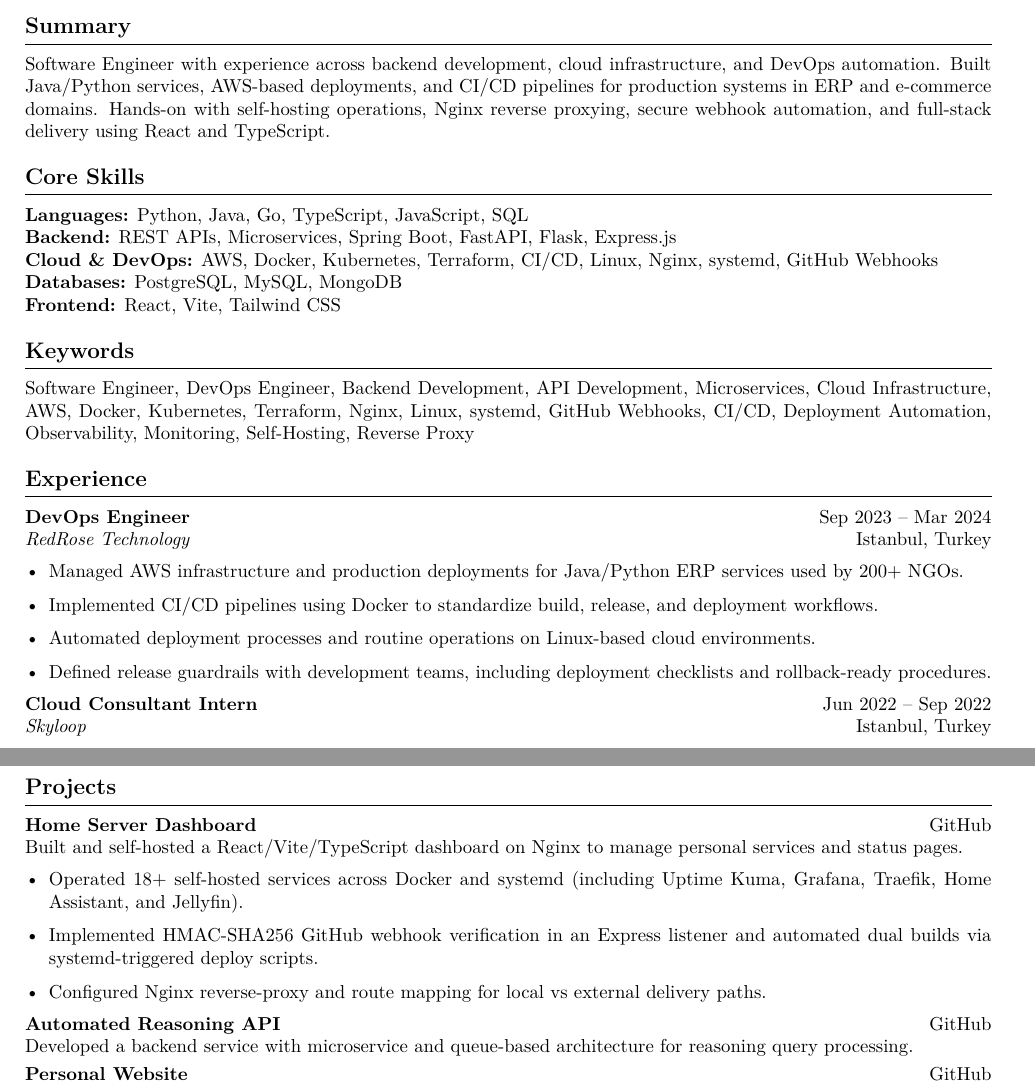
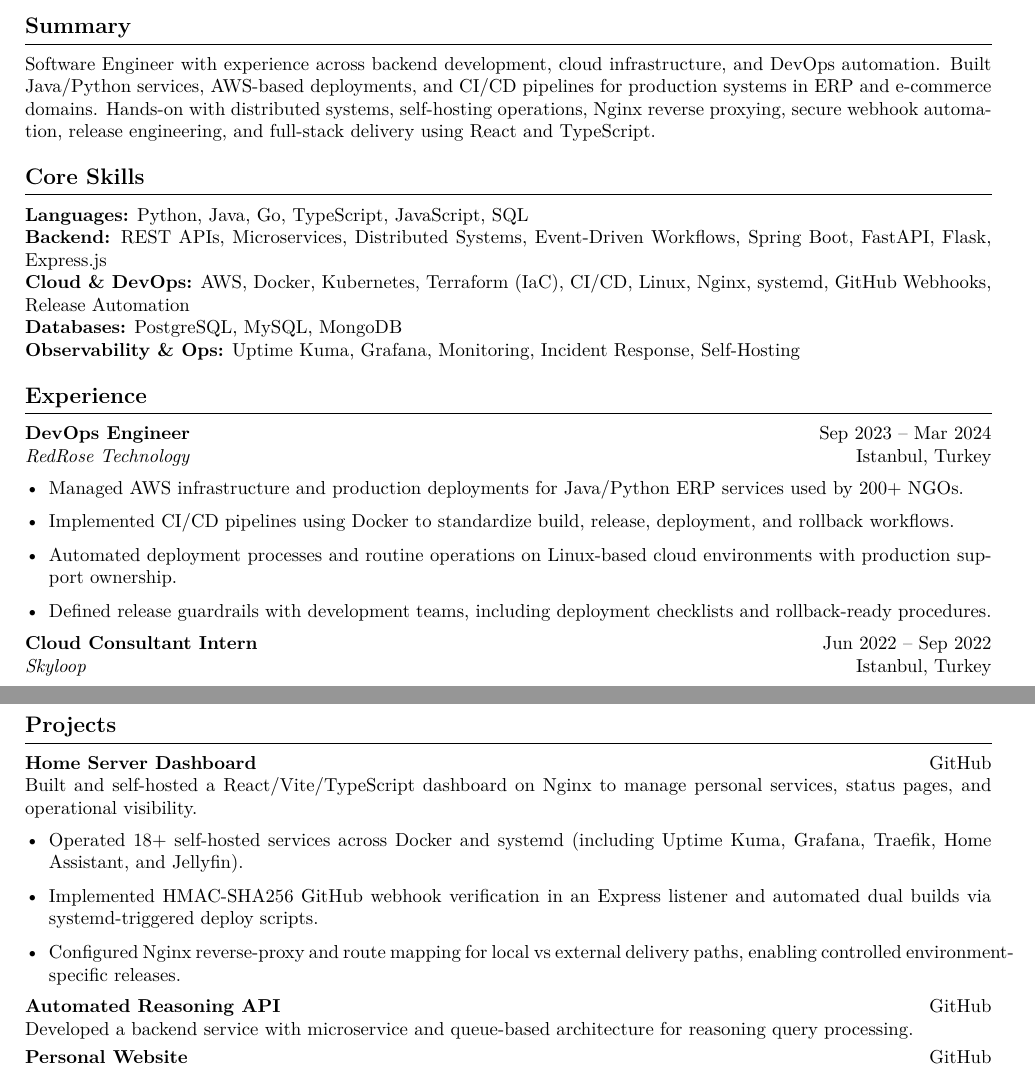
Before and after one commit to giraycoskun/cv, a LaTeX CV (cv_base.tex, which reads cv_data.tex): two parts of pages 1 and 2 of 2, joined at a grey line, cut so that both start at the same text. The pictures show the PDF file cv_long_2026-03-05.pdf that the author committed with the source.

Commit message:
refactor(cv): remove standalone keywords section and embed ATS keywords across summary, skills, experience, and projects

```diff
--- a/cv_base.tex
+++ b/cv_base.tex
@@ -79,24 +79,17 @@
 
 \section*{Core Skills}
 \textbf{Languages:} Python, Java, Go, TypeScript, JavaScript, SQL \\
-\textbf{Backend:} REST APIs, Microservices, Spring Boot, FastAPI, Flask, Express.js \\
-\textbf{Cloud \& DevOps:} AWS, Docker, Kubernetes, Terraform, CI/CD, Linux, Nginx, systemd, GitHub Webhooks \\
+\textbf{Backend:} REST APIs, Microservices, Distributed Systems, Event-Driven Workflows, Spring Boot, FastAPI, Flask, Express.js \\
+\textbf{Cloud \& DevOps:} AWS, Docker, Kubernetes, Terraform (IaC), CI/CD, Linux, Nginx, systemd, GitHub Webhooks, Release Automation \\
 \textbf{Databases:} PostgreSQL, MySQL, MongoDB \\
-\textbf{Frontend:} React, Vite, Tailwind CSS
-
-\section*{Keywords}
-\iflongcv
-Software Engineer, DevOps Engineer, Backend Development, API Development, Microservices, Cloud Infrastructure, AWS, Docker, Kubernetes, Terraform, Nginx, Linux, systemd, GitHub Webhooks, CI/CD, Deployment Automation, Observability, Monitoring, Self-Hosting, Reverse Proxy
-\else
-Software Engineer, DevOps Engineer, Backend, APIs, AWS, Docker, CI/CD, Nginx, Linux, systemd, Webhooks
-\fi
+\textbf{Observability \& Ops:} Uptime Kuma, Grafana, Monitoring, Incident Response, Self-Hosting
 
 \section*{Experience}
 \JobEntry{DevOps Engineer}{Sep 2023 -- Mar 2024}{RedRose Technology}{Istanbul, Turkey}
 \begin{itemize}
   \item Managed AWS infrastructure and production deployments for Java/Python ERP services used by 200+ NGOs.
-  \item Implemented CI/CD pipelines using Docker to standardize build, release, and deployment workflows.
-  \item Automated deployment processes and routine operations on Linux-based cloud environments.
+  \item Implemented CI/CD pipelines using Docker to standardize build, release, deployment, and rollback workflows.
+  \item Automated deployment processes and routine operations on Linux-based cloud environments with production support ownership.
   \iflongcv
   \item Defined release guardrails with development teams, including deployment checklists and rollback-ready procedures.
   \fi
@@ -135,12 +128,12 @@ Software Engineer, DevOps Engineer, Backend, APIs, AWS, Docker, CI/CD, Nginx, Li
 
 \section*{Projects}
 \textbf{Home Server Dashboard} \hfill \href{https://github.com/giraycoskun/server.giraycoskun.dev}{GitHub} \\
-Built and self-hosted a React/Vite/TypeScript dashboard on Nginx to manage personal services and status pages.
+Built and self-hosted a React/Vite/TypeScript dashboard on Nginx to manage personal services, status pages, and operational visibility.
 \iflongcv
 \begin{itemize}
   \item Operated 18+ self-hosted services across Docker and systemd (including Uptime Kuma, Grafana, Traefik, Home Assistant, and Jellyfin).
   \item Implemented HMAC-SHA256 GitHub webhook verification in an Express listener and automated dual builds via systemd-triggered deploy scripts.
-  \item Configured Nginx reverse-proxy and route mapping for local vs external delivery paths.
+  \item Configured Nginx reverse-proxy and route mapping for local vs external delivery paths, enabling controlled environment-specific releases.
 \end{itemize}
 \fi
 
--- a/cv_data.tex
+++ b/cv_data.tex
@@ -13,5 +13,5 @@
 \newcommand{\ProfessionalSummary}{
 Software Engineer with experience across backend development, cloud infrastructure, and DevOps automation.
 Built Java/Python services, AWS-based deployments, and CI/CD pipelines for production systems in ERP and e-commerce domains.
-Hands-on with self-hosting operations, Nginx reverse proxying, secure webhook automation, and full-stack delivery using React and TypeScript.
+Hands-on with distributed systems, self-hosting operations, Nginx reverse proxying, secure webhook automation, release engineering, and full-stack delivery using React and TypeScript.
 }
```
Also changed, not shown: cv_long_2026-03-05.pdf, cv_long_photo_2026-03-05.pdf, cv_short_2026-03-05.pdf, cv_short_photo_2026-03-05.pdf.
